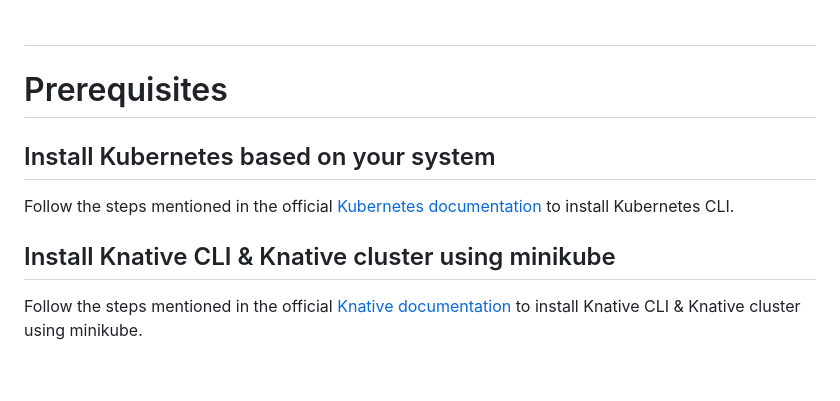
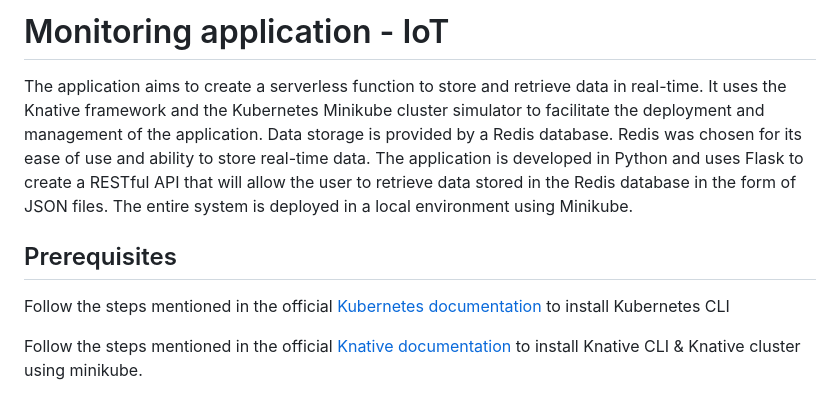
Before and after one commit to tizianoadv/Cloud_Computing_904, a Markdown page: TP2 Knative/README.md, the part around the change. GitHub-like rendering; blank space fills up the shorter version.

```diff
--- a/TP2 Knative/readme.md
+++ b/TP2 Knative/README.md
@@ -1,11 +1,11 @@
+# Monitoring application - IoT
 
-#
-# Prerequisites
+The application aims to create a serverless function to store and retrieve data in real-time. It uses the Knative framework and the Kubernetes Minikube cluster simulator to facilitate the deployment and management of the application. Data storage is provided by a Redis database. Redis was chosen for its ease of use and ability to store real-time data. The application is developed in Python and uses Flask to create a RESTful API that will allow the user to retrieve data stored in the Redis database in the form of JSON files. The entire system is deployed in a local environment using Minikube.
 
-## Install Kubernetes based on your system
-Follow the steps mentioned in the official [Kubernetes documentation](https://kubernetes.io/docs/tasks/tools/) to install Kubernetes CLI.
+## Prerequisites
 
-## Install Knative CLI & Knative cluster using minikube
+Follow the steps mentioned in the official [Kubernetes documentation](https://kubernetes.io/docs/tasks/tools/) to install Kubernetes CLI
+
 Follow the steps mentioned in the official [Knative documentation](https://knative.dev/docs/install/quickstart-install/) to install Knative CLI & Knative cluster using minikube.
 
 # Memo
```
